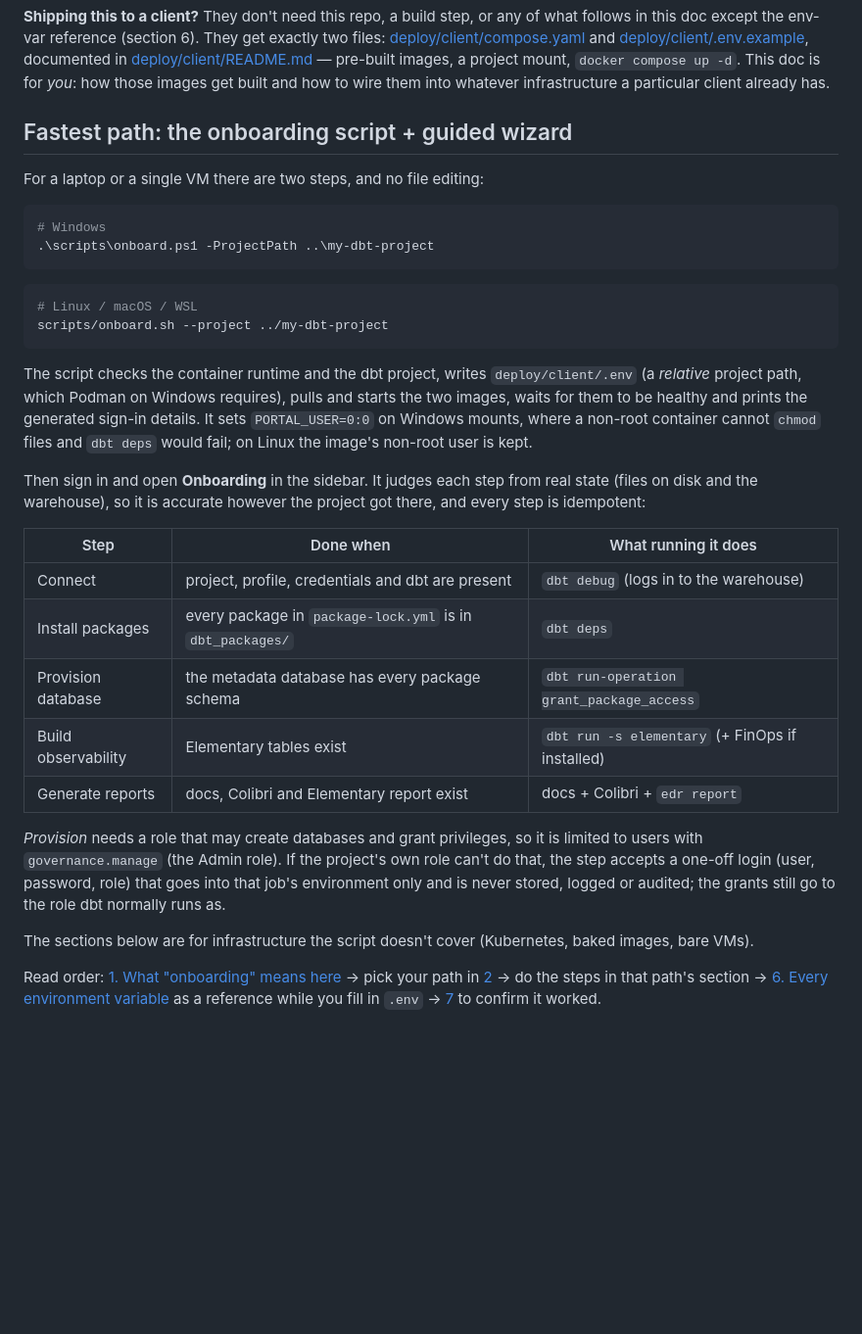
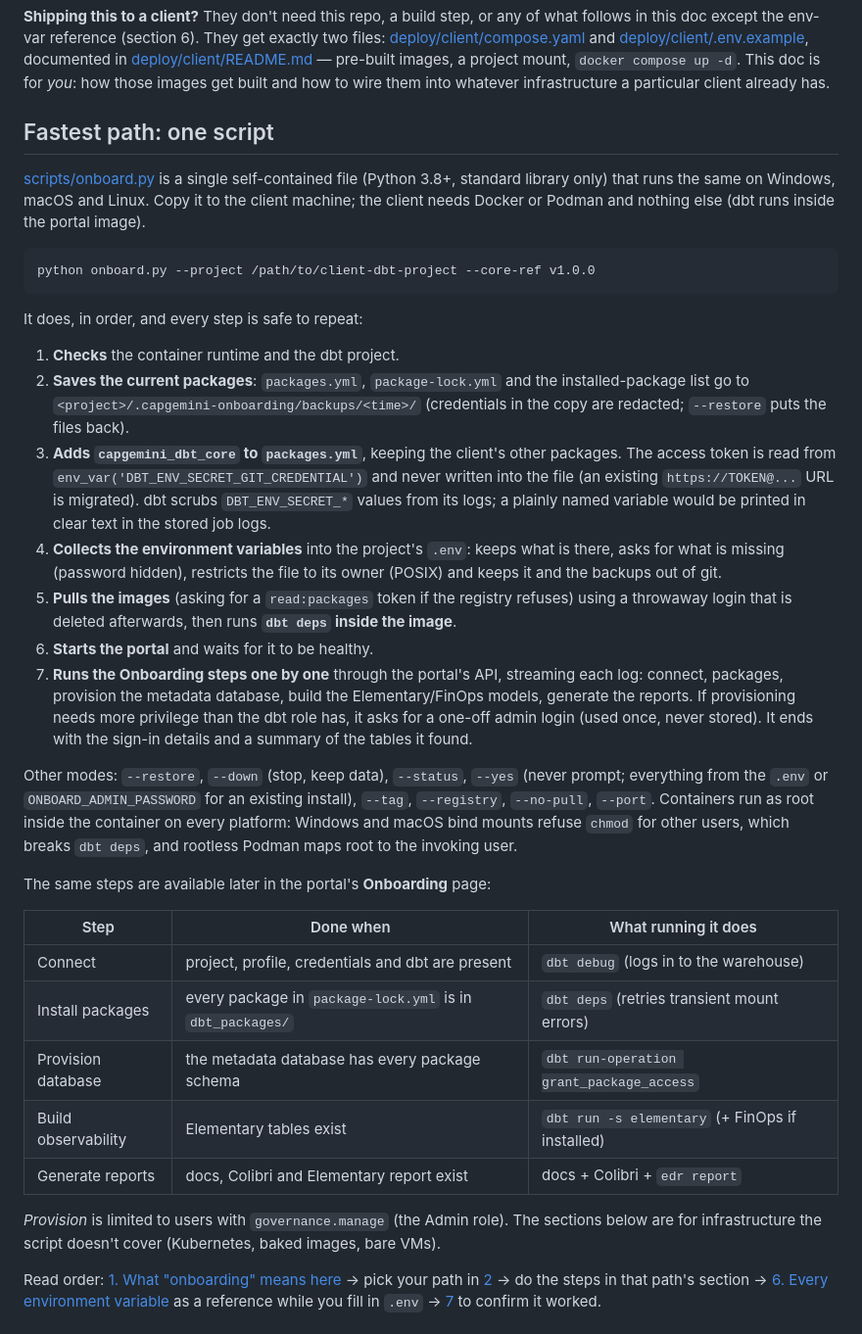
Before and after one commit to omaryehia015/capgemini-dbt-portal-deploy, a Markdown page: docs/ONBOARDING.md, the part around the change. Shown at 98% size. Drawn GitHub-style; blank space fills up the shorter version.

Commit message:
Add onboard.py: one cross-platform script for client onboarding
Replaces onboard.ps1/onboard.sh with a single self-contained file (Python 3.8+,
standard library only) that works on Windows, macOS and Linux and needs only a
container runtime on the client machine:

1. backs up packages.yml / package-lock.yml (credentials redacted) and lists
   the installed packages; --restore puts them back
2. adds capgemini_dbt_core to packages.yml, keeping the client's other
   packages and their pinned revision; the token comes from
   env_var('DBT_ENV_SECRET_GIT_CREDENTIAL'), which dbt scrubs from its logs
   (an embedded https://TOKEN@ URL is migrated out of the file)
3. collects the environment variables into the project's .env, protects the
   file and keeps it and the backups out of git
4. pulls the images with a throwaway registry login, runs `dbt deps` inside
   the image (skipped when nothing changed), starts the containers directly
   (no compose provider needed)
5. drives the Onboarding steps through the API, streaming each log, asking for
   a one-off admin login only if provisioning lacks privilege

The wizard's own `dbt deps` step now retries with backoff: removing
dbt_packages/ on a Windows bind mount fails transiently right after the files
were written.

Co-Authored-By: Claude Sonnet 5 <noreply@anthropic.com>

````diff
--- a/docs/ONBOARDING.md
+++ b/docs/ONBOARDING.md
@@ -19,47 +19,55 @@ project mount, `docker compose up -d`. This doc is for *you*: how those
 images get built and how to wire them into whatever infrastructure a
 particular client already has.
 
-## Fastest path: the onboarding script + guided wizard
+## Fastest path: one script
 
-For a laptop or a single VM there are two steps, and no file editing:
+[scripts/onboard.py](../scripts/onboard.py) is a single self-contained file (Python 3.8+,
+standard library only) that runs the same on Windows, macOS and Linux. Copy it to the client
+machine; the client needs Docker or Podman and nothing else (dbt runs inside the portal image).
 
-```powershell
-# Windows
-.\scripts\onboard.ps1 -ProjectPath ..\my-dbt-project
+```bash
+python onboard.py --project /path/to/client-dbt-project --core-ref v1.0.0
 ```
 
-```bash
-# Linux / macOS / WSL
-scripts/onboard.sh --project ../my-dbt-project
-```
+It does, in order, and every step is safe to repeat:
 
-The script checks the container runtime and the dbt project, writes
-`deploy/client/.env` (a *relative* project path, which Podman on Windows
-requires), pulls and starts the two images, waits for them to be healthy and
-prints the generated sign-in details. It sets `PORTAL_USER=0:0` on Windows
-mounts, where a non-root container cannot `chmod` files and `dbt deps` would
-fail; on Linux the image's non-root user is kept.
+1. **Checks** the container runtime and the dbt project.
+2. **Saves the current packages**: `packages.yml`, `package-lock.yml` and the installed-package list go to
+   `<project>/.capgemini-onboarding/backups/<time>/` (credentials in the copy are redacted;
+   `--restore` puts the files back).
+3. **Adds `capgemini_dbt_core` to `packages.yml`**, keeping the client's other packages. The access
+   token is read from `env_var('DBT_ENV_SECRET_GIT_CREDENTIAL')` and never written into the file
+   (an existing `https://TOKEN@...` URL is migrated). dbt scrubs `DBT_ENV_SECRET_*` values from its
+   logs; a plainly named variable would be printed in clear text in the stored job logs.
+4. **Collects the environment variables** into the project's `.env`: keeps what is there, asks for what
+   is missing (password hidden), restricts the file to its owner (POSIX) and keeps it and the backups
+   out of git.
+5. **Pulls the images** (asking for a `read:packages` token if the registry refuses) using a throwaway
+   login that is deleted afterwards, then runs **`dbt deps` inside the image**.
+6. **Starts the portal** and waits for it to be healthy.
+7. **Runs the Onboarding steps one by one** through the portal's API, streaming each log: connect,
+   packages, provision the metadata database, build the Elementary/FinOps models, generate the
+   reports. If provisioning needs more privilege than the dbt role has, it asks for a one-off admin
+   login (used once, never stored). It ends with the sign-in details and a summary of the tables it found.
 
-Then sign in and open **Onboarding** in the sidebar. It judges each step from
-real state (files on disk and the warehouse), so it is accurate however the
-project got there, and every step is idempotent:
+Other modes: `--restore`, `--down` (stop, keep data), `--status`, `--yes` (never prompt; everything
+from the `.env` or `ONBOARD_ADMIN_PASSWORD` for an existing install), `--tag`, `--registry`,
+`--no-pull`, `--port`. Containers run as root inside the container on every platform: Windows and
+macOS bind mounts refuse `chmod` for other users, which breaks `dbt deps`, and rootless Podman maps
+root to the invoking user.
+
+The same steps are available later in the portal's **Onboarding** page:
 
 | Step | Done when | What running it does |
 |---|---|---|
 | Connect | project, profile, credentials and dbt are present | `dbt debug` (logs in to the warehouse) |
-| Install packages | every package in `package-lock.yml` is in `dbt_packages/` | `dbt deps` |
+| Install packages | every package in `package-lock.yml` is in `dbt_packages/` | `dbt deps` (retries transient mount errors) |
 | Provision database | the metadata database has every package schema | `dbt run-operation grant_package_access` |
 | Build observability | Elementary tables exist | `dbt run -s elementary` (+ FinOps if installed) |
 | Generate reports | docs, Colibri and Elementary report exist | docs + Colibri + `edr report` |
 
-*Provision* needs a role that may create databases and grant privileges, so it
-is limited to users with `governance.manage` (the Admin role). If the project's
-own role can't do that, the step accepts a one-off login (user, password, role)
-that goes into that job's environment only and is never stored, logged or
-audited; the grants still go to the role dbt normally runs as.
-
-The sections below are for infrastructure the script doesn't cover
-(Kubernetes, baked images, bare VMs).
+*Provision* is limited to users with `governance.manage` (the Admin role). The sections below are for
+infrastructure the script doesn't cover (Kubernetes, baked images, bare VMs).
 
 Read order: [1. What "onboarding" means here](#1-what-onboarding-means-here) →
 pick your path in [2](#2-pick-a-deployment-path) → do the steps in that
````
